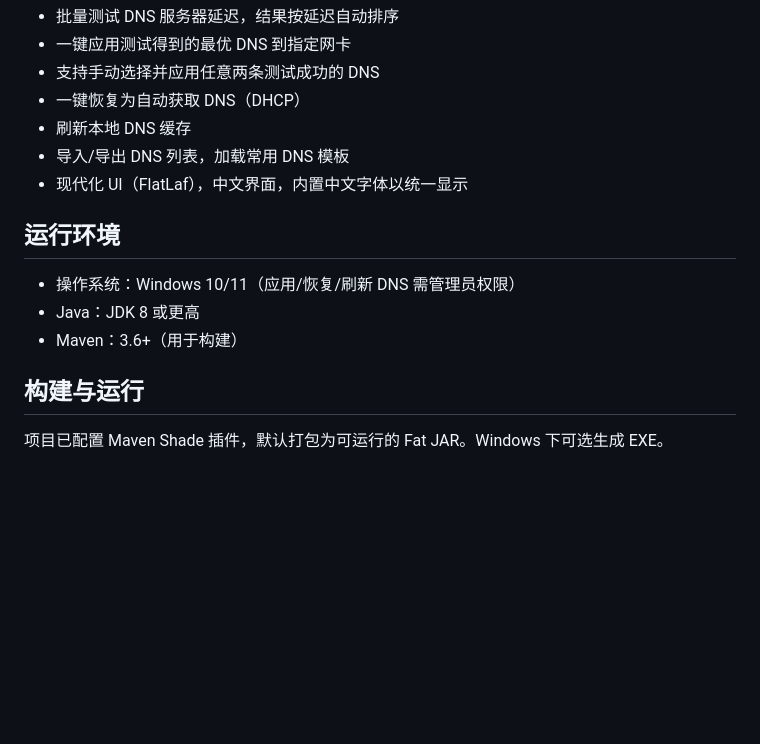
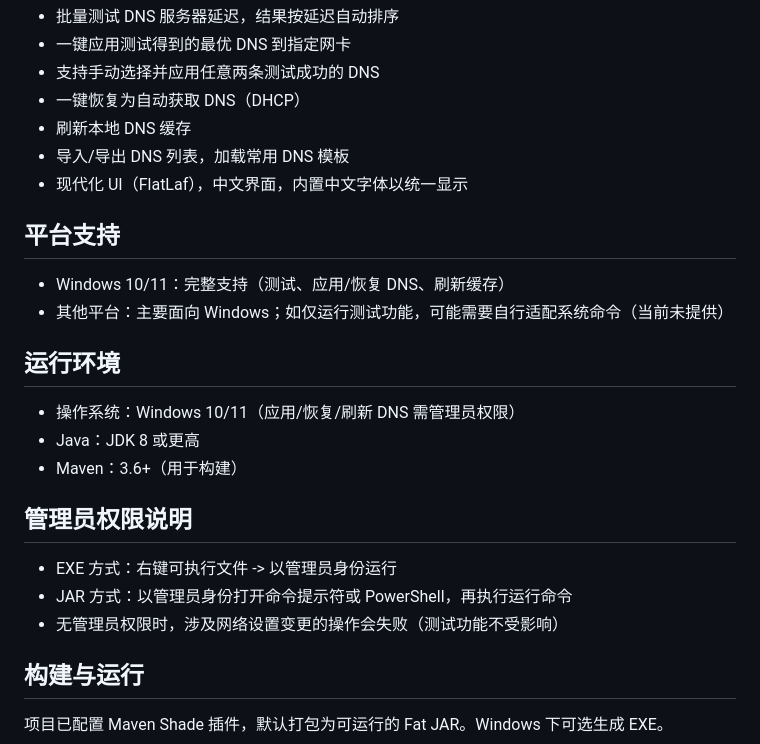
Before and after one commit to ReachForStar/dnsopt-swift, a Markdown page: README.md, the part around the change printed below. GitHub-like rendering; blank space fills up the shorter version.

```diff
--- a/README.md
+++ b/README.md
@@ -11,10 +11,19 @@
 - 导入/导出 DNS 列表，加载常用 DNS 模板
 - 现代化 UI（FlatLaf），中文界面，内置中文字体以统一显示
 
+## 平台支持
+- Windows 10/11：完整支持（测试、应用/恢复 DNS、刷新缓存）
+- 其他平台：主要面向 Windows；如仅运行测试功能，可能需要自行适配系统命令（当前未提供）
+
 ## 运行环境
 - 操作系统：Windows 10/11（应用/恢复/刷新 DNS 需管理员权限）
 - Java：JDK 8 或更高
 - Maven：3.6+（用于构建）
+
+## 管理员权限说明
+- EXE 方式：右键可执行文件 -> 以管理员身份运行
+- JAR 方式：以管理员身份打开命令提示符或 PowerShell，再执行运行命令
+- 无管理员权限时，涉及网络设置变更的操作会失败（测试功能不受影响）
 
 ## 构建与运行
 项目已配置 Maven Shade 插件，默认打包为可运行的 Fat JAR。Windows 下可选生成 EXE。
```
Also changed, not shown: other parts of README.md (+79 -11 lines).
